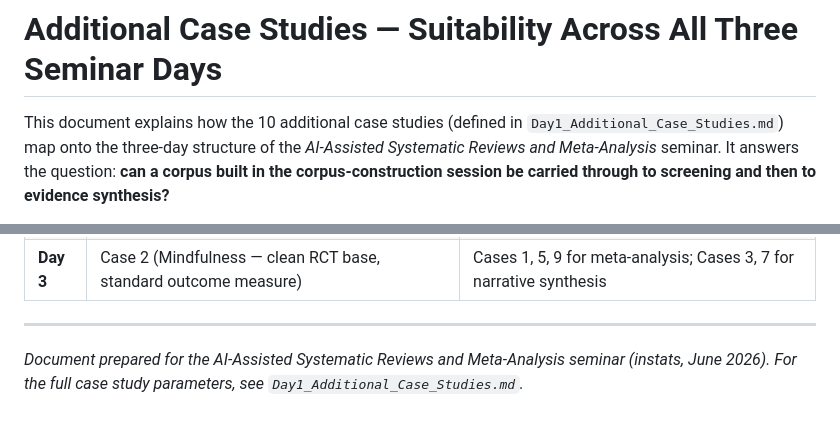
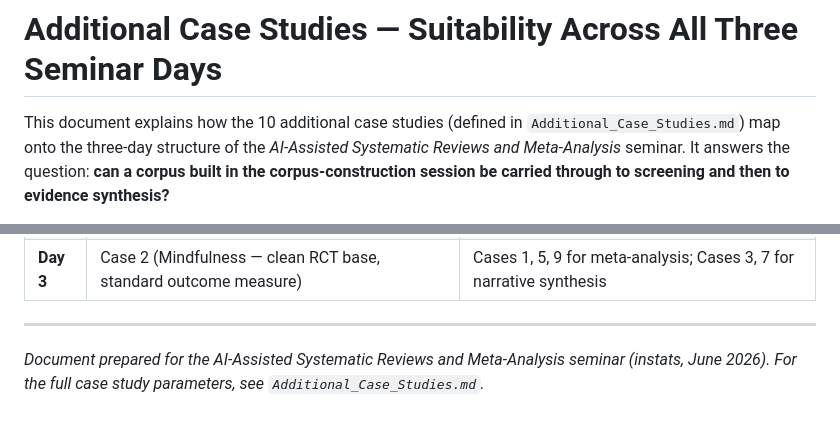
Before and after one commit to mboudour/ai-assisted-systematic-reviews-and-meta-analysis, a Markdown page: Additional Case Studies/Additional_Case_Studies_Suitability.md, 2 parts joined by grey strips. Drawn GitHub-style.

Commit message:
Rename Day1_Additional_Case_Studies.md to Additional_Case_Studies.md; update cross-reference

```diff
--- a/Additional Case Studies/Additional_Case_Studies_Suitability.md
+++ b/Additional Case Studies/Additional_Case_Studies_Suitability.md
@@ -1,7 +1,7 @@
 # Additional Case Studies — Suitability Across All Three Seminar Days
 
 This document explains how the 10 additional case studies (defined in
-`Day1_Additional_Case_Studies.md`) map onto the three-day structure of the
+`Additional_Case_Studies.md`) map onto the three-day structure of the
 *AI-Assisted Systematic Reviews and Meta-Analysis* seminar. It answers the question:
 **can a corpus built in the corpus-construction session be carried through to screening
 and then to evidence synthesis?**
@@ -82,4 +82,4 @@ corpus for quantitative synthesis.
 
 *Document prepared for the AI-Assisted Systematic Reviews and Meta-Analysis seminar
 (instats, June 2026). For the full case study parameters, see
-`Day1_Additional_Case_Studies.md`.*
+`Additional_Case_Studies.md`.*
```
Also changed, not shown: Additional Case Studies/Additional_Case_Studies.md (renamed from Additional Case Studies/Day1_Additional_Case_Studies.md).
